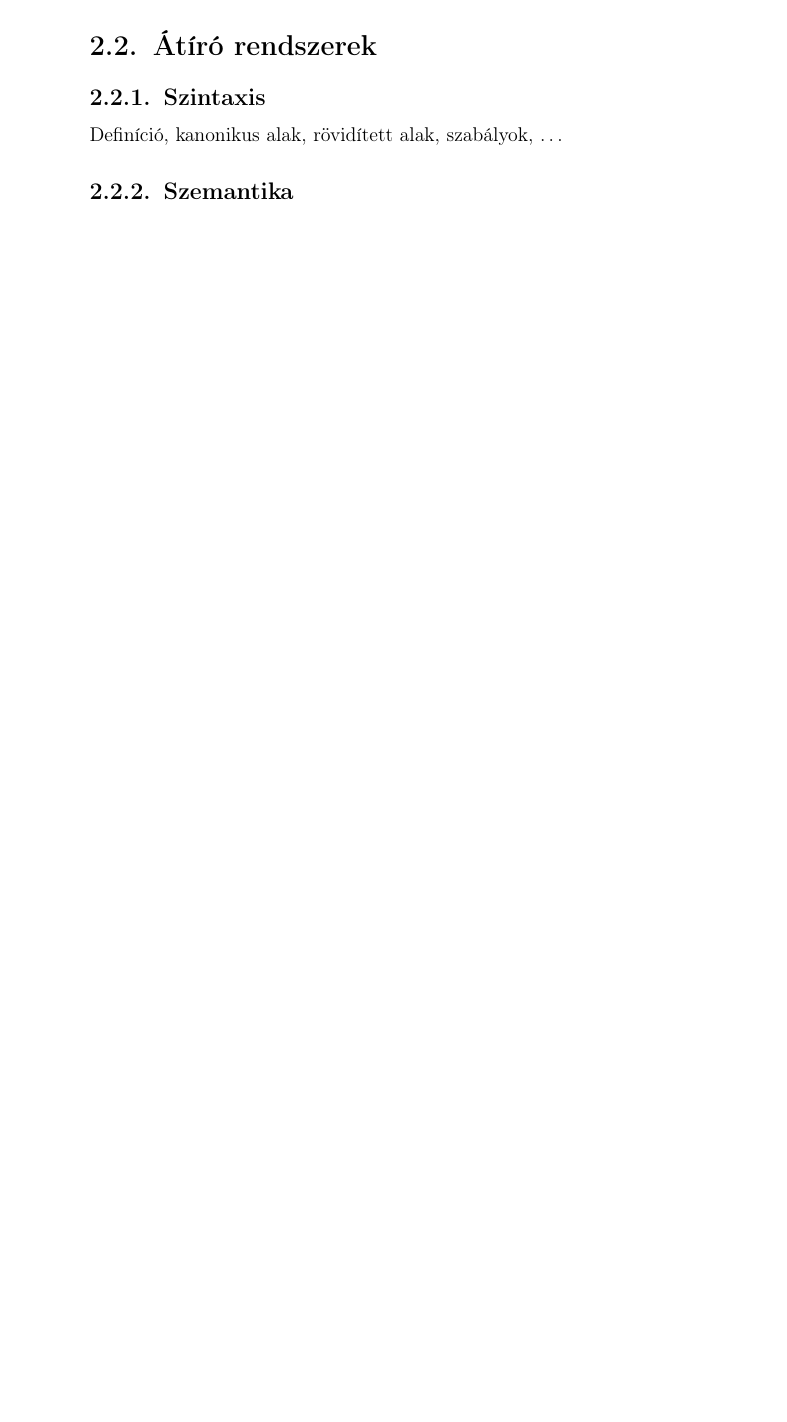
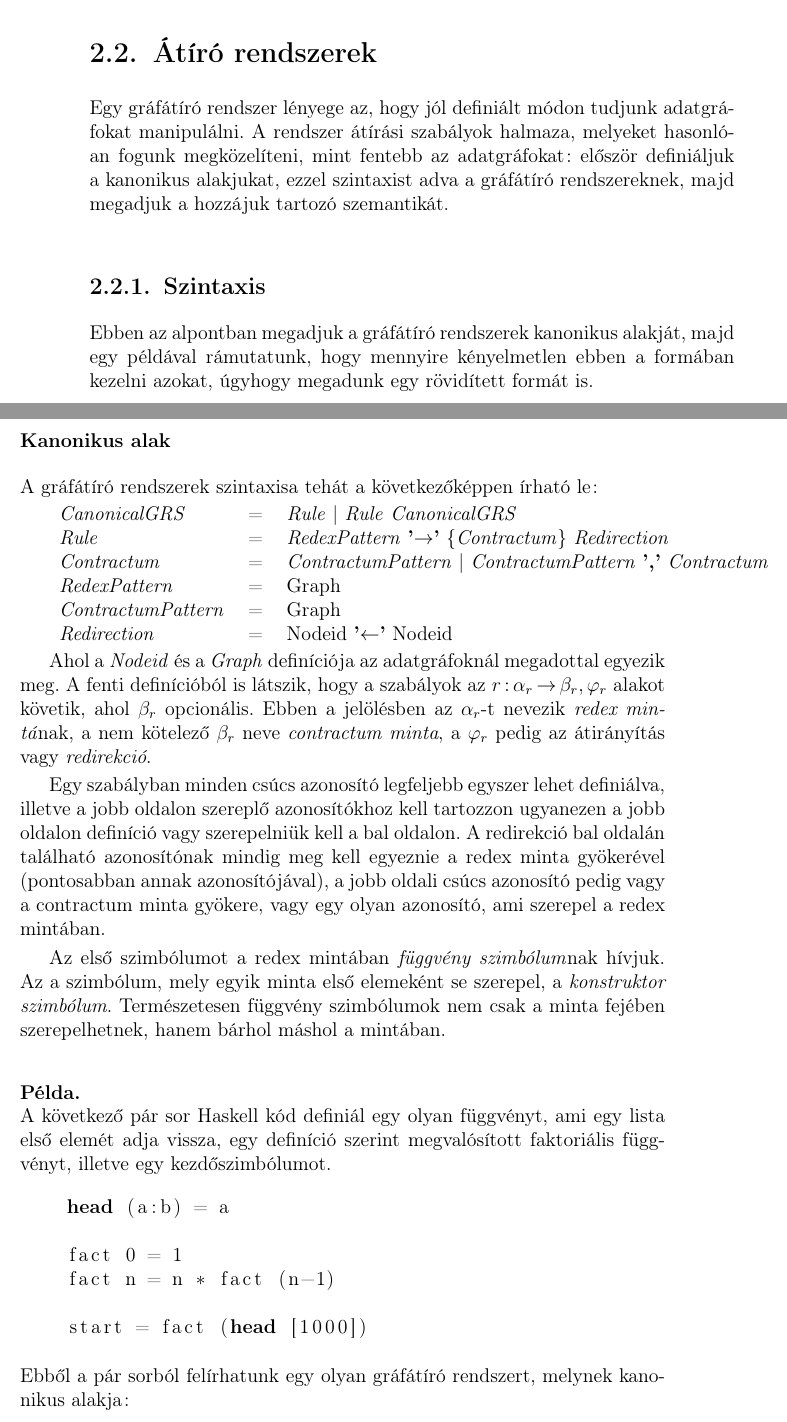
Before and after one commit to zsol/visual-graphrewrite, a LaTeX thesis (thesis/diplomamunka.tex, which reads thesis/elmelet.tex): part of page 16 of 23 before the commit and two parts of pages 16 and 17 of 25 after it, the two joined at a grey line, cut so that both start at the same text, the shorter picture padded with empty space. Compiled offline with pdfLaTeX; the source files are stored in an older character set and shown here as Unicode.

Commit message:
thesis: GRS syntax

```diff
--- a/thesis/elmelet.tex
+++ b/thesis/elmelet.tex
@@ -168,7 +168,64 @@ gondolatmenetet vázolja \aref{fig:grafekvizo} ábra.
 
 \section{Átíró rendszerek}
 
+Egy gráfátíró rendszer lényege az, hogy jól definiált módon tudjunk
+adatgráfokat manipulálni. A rendszer átírási szabályok halmaza,
+melyeket hasonlóan fogunk megközelíteni, mint fentebb az adatgráfokat:
+először definiáljuk a kanonikus alakjukat, ezzel szintaxist adva a
+gráfátíró rendszereknek, majd megadjuk a hozzájuk tartozó szemantikát.
+
 \subsection{Szintaxis}
 
-Definíció, kanonikus alak, rövidített alak, szabályok, \dots
+Ebben az alpontban megadjuk a gráfátíró rendszerek kanonikus alakját,
+majd egy példával rámutatunk, hogy mennyire kényelmetlen ebben a
+formában kezelni azokat, úgyhogy megadunk egy rövidített formát is.
 
+\subsubsection{Kanonikus alak}
+
+A gráfátíró rendszerek szintaxisa tehát a következőképpen írható le:
+
+\begin{tabular}{l@{\hspace{0.5cm}=\hspace{0.5cm}}l}
+  \textit{CanonicalGRS} & \textit{Rule} | \textit{Rule} \textit{CanonicalGRS}\\
+  \textit{Rule} & \textit{RedexPattern} \textbf{'$\rightarrow$'} \{\textit{Contractum}\} \textit{Redirection} \\
+  \textit{Contractum} & \textit{ContractumPattern} | \textit{ContractumPattern} \textbf{','} \textit{Contractum} \\
+  \textit{RedexPattern} & Graph \\
+  \textit{ContractumPattern} & Graph \\
+  \textit{Redirection} & Nodeid \textbf{'$\leftarrow$'} Nodeid
+\end{tabular}
+
+Ahol a \emph{Nodeid} és a \emph{Graph} definíciója az adatgráfoknál
+megadottal egyezik meg. A fenti definícióból is látszik, hogy a
+szabályok az $r : \alpha_r \rightarrow \beta_r, \varphi_r$ alakot
+követik, ahol $\beta_r$ opcionális. Ebben a jelölésben az $\alpha_r$-t
+nevezik \emph{redex mintá}nak, a nem kötelező $\beta_r$ neve
+\emph{contractum minta}, a $\varphi_r$ pedig az átirányítás vagy
+\emph{redirekció}.
+
+Egy szabályban minden csúcs azonosító legfeljebb egyszer lehet
+definiálva, illetve a jobb oldalon szereplő azonosítókhoz kell
+tartozzon ugyanezen a jobb oldalon definíció vagy szerepelniük kell a
+bal oldalon. A redirekció bal oldalán található azonosítónak mindig
+meg kell egyeznie a redex minta gyökerével (pontosabban annak
+azonosítójával), a jobb oldali csúcs azonosító pedig vagy a contractum
+minta gyökere, vagy egy olyan azonosító, ami szerepel a redex
+mintában.
+
+Az első szimbólumot a redex mintában \emph{függvény szimbólum}nak
+hívjuk. Az a szimbólum, mely egyik minta első elemeként se szerepel, a
+\emph{konstruktor szimbólum}. Természetesen függvény szimbólumok nem
+csak a minta fejében szerepelhetnek, hanem bárhol máshol a mintában.
+
+\begin{pelda}
+  A következő pár sor Haskell kód definiál egy olyan függvényt, ami
+  egy lista első elemét adja vissza, egy definíció szerint
+  megvalósított faktoriális függvényt, illetve egy kezdőszimbólumot.
+  \begin{lstlisting}
+    head (a:b) = a
+
+    fact 0 = 1
+    fact n = n * fact (n-1)
+
+    start = fact (head [1000])
+  \end{lstlisting}
+  Ebből a pár sorból felírhatunk egy olyan gráfátíró rendszert,
+  melynek kanonikus alakja:
```
Also changed, not shown: thesis/elmelet.tex (74 more changed lines).
